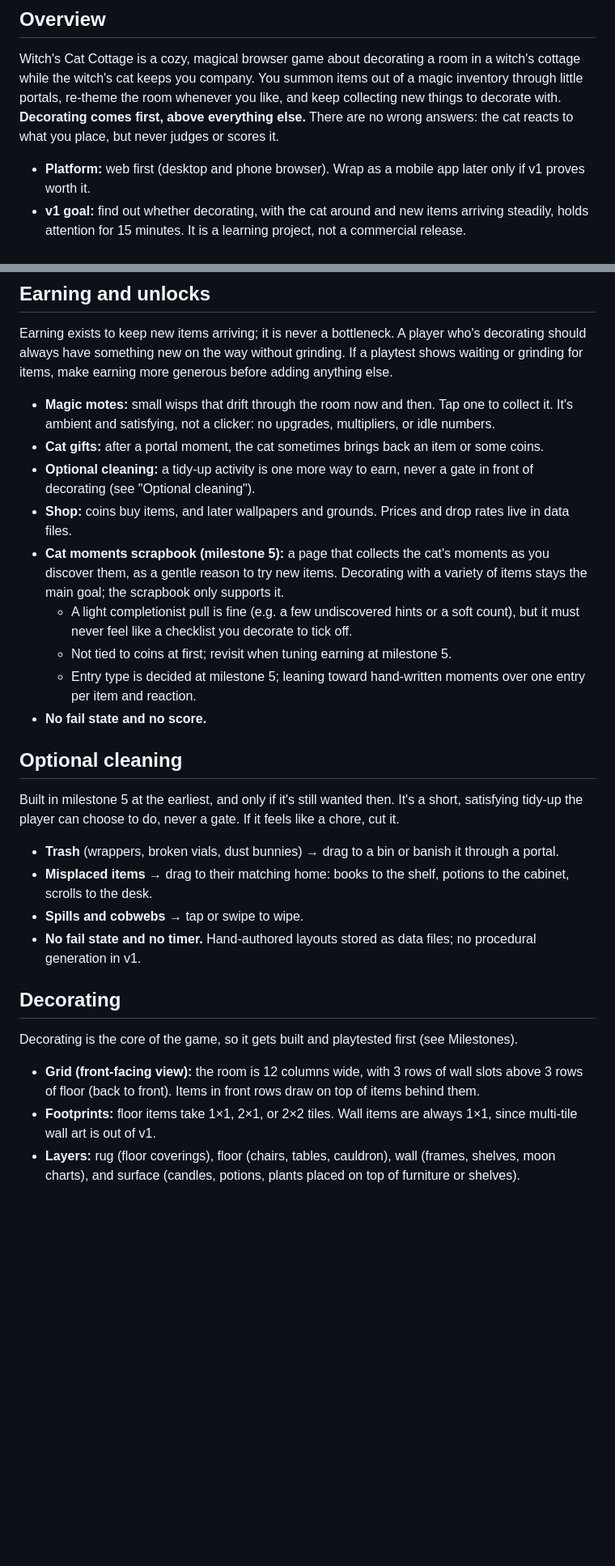
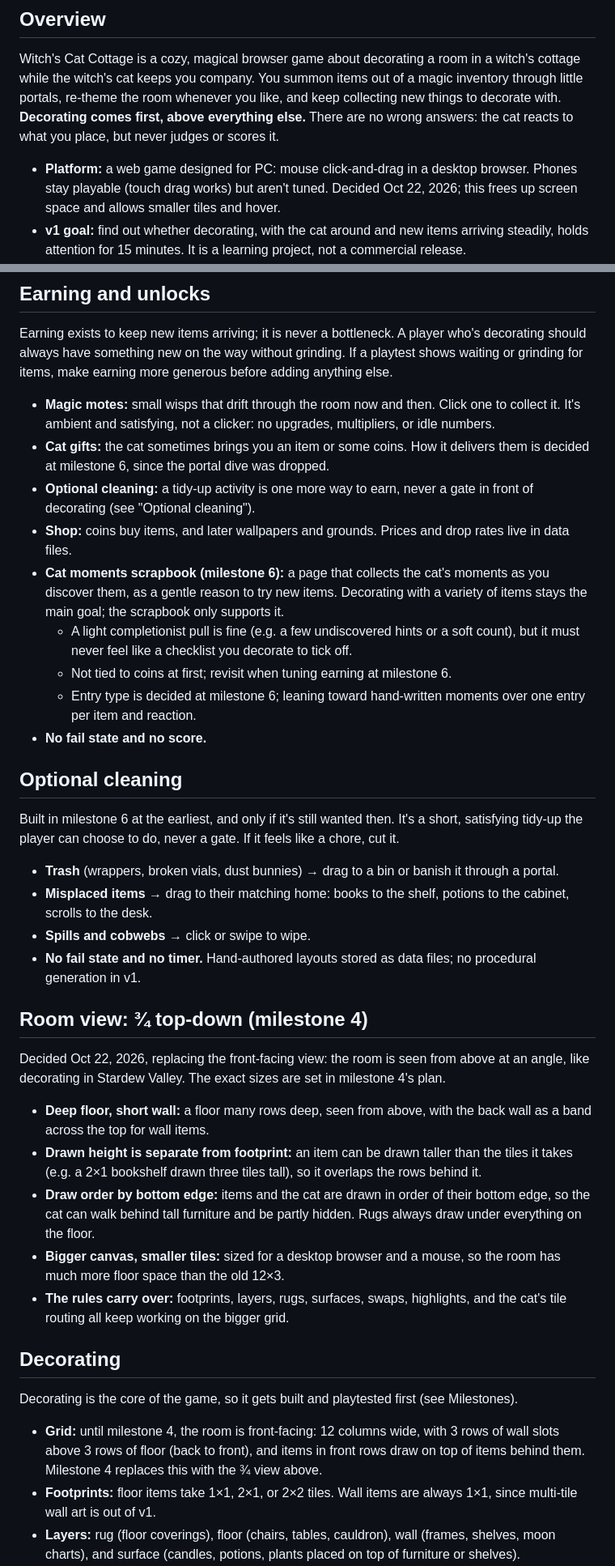
Before and after one commit to AsaIsMyName/witchs-cat-cottage, a Markdown page: CLAUDE.md, 2 parts joined by grey strips. Shown at 81% size. GitHub-like rendering; blank space fills up the shorter version.

```diff
--- a/CLAUDE.md
+++ b/CLAUDE.md
@@ -6,7 +6,7 @@ Oct 21, 2026 · @kxh
 
 Witch's Cat Cottage is a cozy, magical browser game about decorating a room in a witch's cottage while the witch's cat keeps you company. You summon items out of a magic inventory through little portals, re-theme the room whenever you like, and keep collecting new things to decorate with. **Decorating comes first, above everything else.** There are no wrong answers: the cat reacts to what you place, but never judges or scores it.
 
-- **Platform:** web first (desktop and phone browser). Wrap as a mobile app later only if v1 proves worth it.
+- **Platform:** a web game designed for PC: mouse click-and-drag in a desktop browser. Phones stay playable (touch drag works) but aren't tuned. Decided Oct 22, 2026; this frees up screen space and allows smaller tiles and hover.
 - **v1 goal:** find out whether decorating, with the cat around and new items arriving steadily, holds attention for 15 minutes. It is a learning project, not a commercial release.
 - **Tone:** cozy and magical. The default theme is cozy witchy (candles, potions, plants, moons, books). Seasonal, holiday, gothic, and other themes are options the player chooses, not the default.
 
@@ -71,30 +71,40 @@ There's one room, and the player re-themes it.
 
 Earning exists to keep new items arriving; it is never a bottleneck. A player who's decorating should always have something new on the way without grinding. If a playtest shows waiting or grinding for items, make earning more generous before adding anything else.
 
-- **Magic motes:** small wisps that drift through the room now and then. Tap one to collect it. It's ambient and satisfying, not a clicker: no upgrades, multipliers, or idle numbers.
-- **Cat gifts:** after a portal moment, the cat sometimes brings back an item or some coins.
+- **Magic motes:** small wisps that drift through the room now and then. Click one to collect it. It's ambient and satisfying, not a clicker: no upgrades, multipliers, or idle numbers.
+- **Cat gifts:** the cat sometimes brings you an item or some coins. How it delivers them is decided at milestone 6, since the portal dive was dropped.
 - **Optional cleaning:** a tidy-up activity is one more way to earn, never a gate in front of decorating (see "Optional cleaning").
 - **Shop:** coins buy items, and later wallpapers and grounds. Prices and drop rates live in data files.
-- **Cat moments scrapbook (milestone 5):** a page that collects the cat's moments as you discover them, as a gentle reason to try new items. Decorating with a variety of items stays the main goal; the scrapbook only supports it.
+- **Cat moments scrapbook (milestone 6):** a page that collects the cat's moments as you discover them, as a gentle reason to try new items. Decorating with a variety of items stays the main goal; the scrapbook only supports it.
   - A light completionist pull is fine (e.g. a few undiscovered hints or a soft count), but it must never feel like a checklist you decorate to tick off.
-  - Not tied to coins at first; revisit when tuning earning at milestone 5.
-  - Entry type is decided at milestone 5; leaning toward hand-written moments over one entry per item and reaction.
+  - Not tied to coins at first; revisit when tuning earning at milestone 6.
+  - Entry type is decided at milestone 6; leaning toward hand-written moments over one entry per item and reaction.
 - **No fail state and no score.**
 
 ## Optional cleaning
 
-Built in milestone 5 at the earliest, and only if it's still wanted then. It's a short, satisfying tidy-up the player can choose to do, never a gate. If it feels like a chore, cut it.
+Built in milestone 6 at the earliest, and only if it's still wanted then. It's a short, satisfying tidy-up the player can choose to do, never a gate. If it feels like a chore, cut it.
 
 - **Trash** (wrappers, broken vials, dust bunnies) → drag to a bin or banish it through a portal.
 - **Misplaced items** → drag to their matching home: books to the shelf, potions to the cabinet, scrolls to the desk.
-- **Spills and cobwebs** → tap or swipe to wipe.
+- **Spills and cobwebs** → click or swipe to wipe.
 - **No fail state and no timer.** Hand-authored layouts stored as data files; no procedural generation in v1.
+
+## Room view: ¾ top-down (milestone 4)
+
+Decided Oct 22, 2026, replacing the front-facing view: the room is seen from above at an angle, like decorating in Stardew Valley. The exact sizes are set in milestone 4's plan.
+
+- **Deep floor, short wall:** a floor many rows deep, seen from above, with the back wall as a band across the top for wall items.
+- **Drawn height is separate from footprint:** an item can be drawn taller than the tiles it takes (e.g. a 2×1 bookshelf drawn three tiles tall), so it overlaps the rows behind it.
+- **Draw order by bottom edge:** items and the cat are drawn in order of their bottom edge, so the cat can walk behind tall furniture and be partly hidden. Rugs always draw under everything on the floor.
+- **Bigger canvas, smaller tiles:** sized for a desktop browser and a mouse, so the room has much more floor space than the old 12×3.
+- **The rules carry over:** footprints, layers, rugs, surfaces, swaps, highlights, and the cat's tile routing all keep working on the bigger grid.
 
 ## Decorating
 
 Decorating is the core of the game, so it gets built and playtested first (see Milestones).
 
-- **Grid (front-facing view):** the room is 12 columns wide, with 3 rows of wall slots above 3 rows of floor (back to front). Items in front rows draw on top of items behind them.
+- **Grid:** until milestone 4, the room is front-facing: 12 columns wide, with 3 rows of wall slots above 3 rows of floor (back to front), and items in front rows draw on top of items behind them. Milestone 4 replaces this with the ¾ view above.
 - **Footprints:** floor items take 1×1, 2×1, or 2×2 tiles. Wall items are always 1×1, since multi-tile wall art is out of v1.
 - **Layers:** rug (floor coverings), floor (chairs, tables, cauldron), wall (frames, shelves, moon charts), and surface (candles, potions, plants placed on top of furniture or shelves).
 - **Rug rules:** rugs share the floor's rows but sit under furniture. A rug can't overlap another rug, but furniture can stand on it. Moving a rug slides it out alone; furniture on it stays put. A rug that's fully covered can't be grabbed until what's on it is moved.
```
Also changed, not shown: other parts of CLAUDE.md (+38 -29 lines), STATUS.md (+17 -0 lines).
